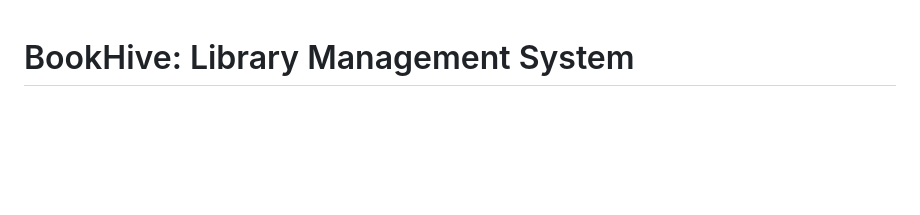
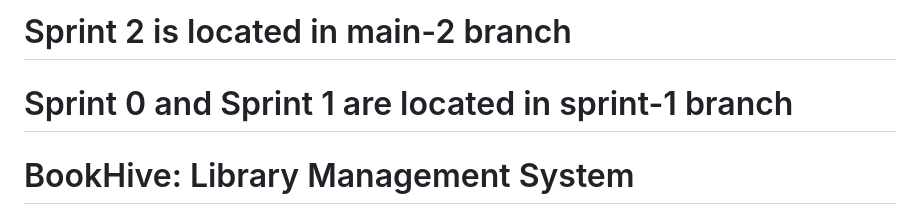
Before and after one commit to hvpham-yorku/BookHive, a Markdown page: README.md, the part around the change. Rendered like a GitHub page; blank space fills up the shorter version.

Commit message:
Sprints branch update

```diff
--- a/README.md
+++ b/README.md
@@ -1,3 +1,5 @@
+# Sprint 2 is located in main-2 branch
+# Sprint 0 and Sprint 1 are located in sprint-1 branch
 # BookHive: Library Management System
 
 BookHive is a modern library management system designed to streamline the management of books, authors, and users while providing an intuitive interface for both administrators and readers. The platform serves as a gateway to a world of knowledge and imagination, featuring seamless book management, interactive dashboards, and an elegant design.
```
